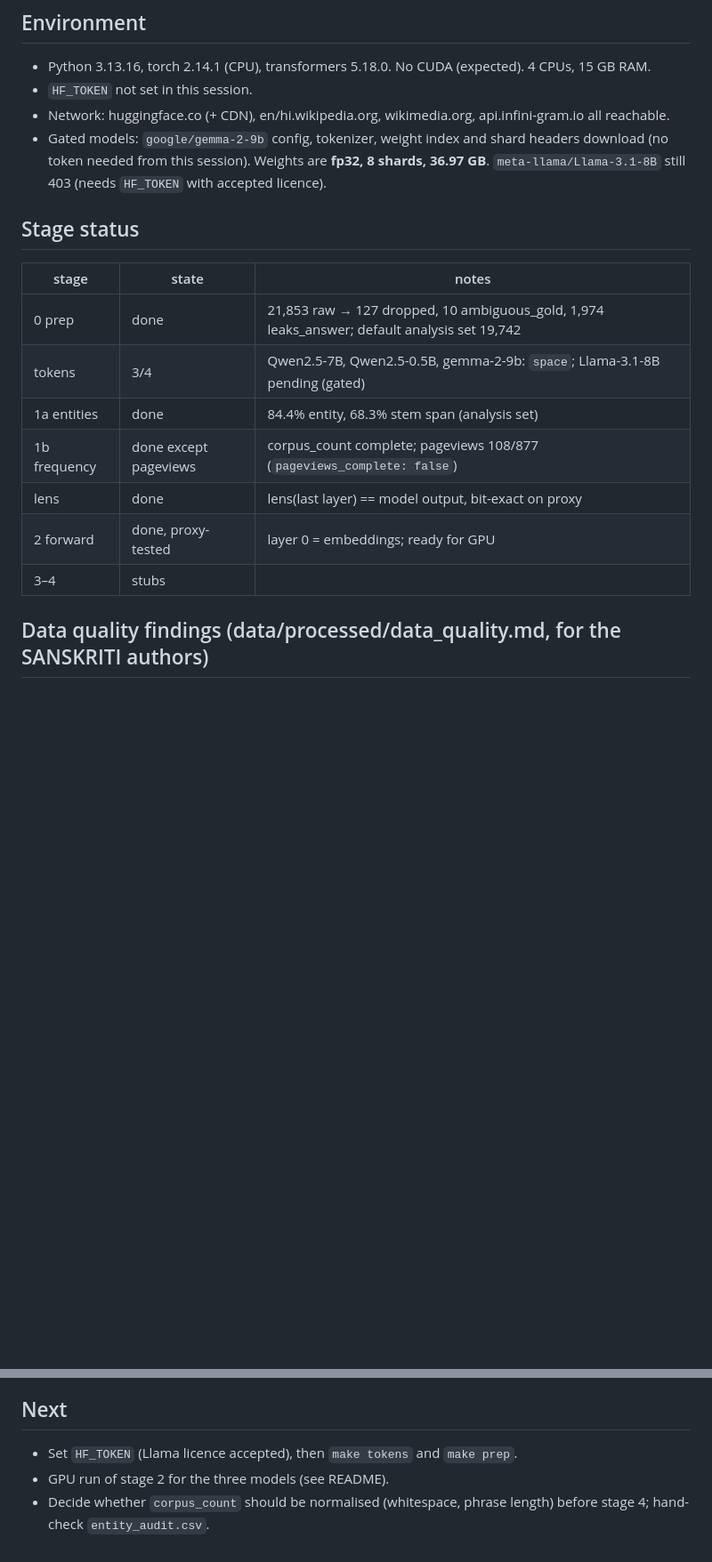
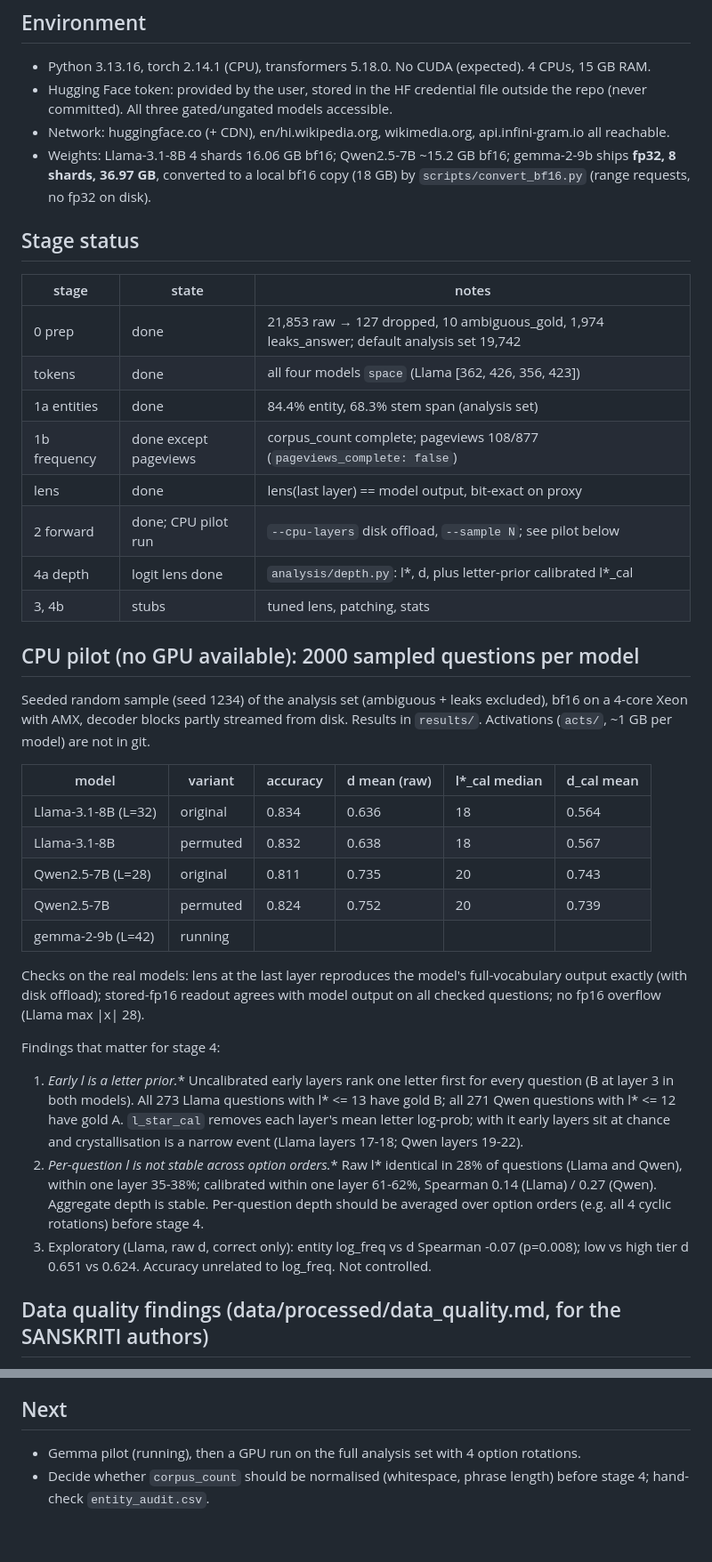
Before and after one commit to PARTHANAND0009/SANSKRITI, a Markdown page: STATUS.md, 2 parts joined by grey strips. Shown at 89% size. Drawn GitHub-style; blank space fills up the shorter version.

Commit message:
STATUS: CPU pilot results for Llama-3.1-8B and Qwen2.5-7B, findings for stage 4

```diff
--- a/STATUS.md
+++ b/STATUS.md
@@ -2,22 +2,54 @@
 
 ## Environment
 - Python 3.13.16, torch 2.14.1 (CPU), transformers 5.18.0. No CUDA (expected). 4 CPUs, 15 GB RAM.
-- `HF_TOKEN` not set in this session.
+- Hugging Face token: provided by the user, stored in the HF credential file outside the
+  repo (never committed). All three gated/ungated models accessible.
 - Network: huggingface.co (+ CDN), en/hi.wikipedia.org, wikimedia.org, api.infini-gram.io all reachable.
-- Gated models: `google/gemma-2-9b` config, tokenizer, weight index and shard headers download
-  (no token needed from this session). Weights are **fp32, 8 shards, 36.97 GB**.
-  `meta-llama/Llama-3.1-8B` still 403 (needs `HF_TOKEN` with accepted licence).
+- Weights: Llama-3.1-8B 4 shards 16.06 GB bf16; Qwen2.5-7B ~15.2 GB bf16; gemma-2-9b ships
+  **fp32, 8 shards, 36.97 GB**, converted to a local bf16 copy (18 GB) by
+  `scripts/convert_bf16.py` (range requests, no fp32 on disk).
 
 ## Stage status
 | stage | state | notes |
 |---|---|---|
 | 0 prep | done | 21,853 raw → 127 dropped, 10 ambiguous_gold, 1,974 leaks_answer; default analysis set 19,742 |
-| tokens | 3/4 | Qwen2.5-7B, Qwen2.5-0.5B, gemma-2-9b: `space`; Llama-3.1-8B pending (gated) |
+| tokens | done | all four models `space` (Llama [362, 426, 356, 423]) |
 | 1a entities | done | 84.4% entity, 68.3% stem span (analysis set) |
 | 1b frequency | done except pageviews | corpus_count complete; pageviews 108/877 (`pageviews_complete: false`) |
 | lens | done | lens(last layer) == model output, bit-exact on proxy |
-| 2 forward | done, proxy-tested | layer 0 = embeddings; ready for GPU |
-| 3–4 | stubs | |
+| 2 forward | done; CPU pilot run | `--cpu-layers` disk offload, `--sample N`; see pilot below |
+| 4a depth | logit lens done | `analysis/depth.py`: l*, d, plus letter-prior calibrated l*_cal |
+| 3, 4b | stubs | tuned lens, patching, stats |
+
+## CPU pilot (no GPU available): 2000 sampled questions per model
+Seeded random sample (seed 1234) of the analysis set (ambiguous + leaks excluded), bf16 on a
+4-core Xeon with AMX, decoder blocks partly streamed from disk. Results in `results/`.
+Activations (`acts/`, ~1 GB per model) are not in git.
+
+| model | variant | accuracy | d mean (raw) | l*_cal median | d_cal mean |
+|---|---|---|---|---|---|
+| Llama-3.1-8B (L=32) | original | 0.834 | 0.636 | 18 | 0.564 |
+| Llama-3.1-8B | permuted | 0.832 | 0.638 | 18 | 0.567 |
+| Qwen2.5-7B (L=28) | original | 0.811 | 0.735 | 20 | 0.743 |
+| Qwen2.5-7B | permuted | 0.824 | 0.752 | 20 | 0.739 |
+| gemma-2-9b (L=42) | running | | | | |
+
+Checks on the real models: lens at the last layer reproduces the model's full-vocabulary
+output exactly (with disk offload); stored-fp16 readout agrees with model output on all
+checked questions; no fp16 overflow (Llama max |x| 28).
+
+Findings that matter for stage 4:
+1. **Early l* is a letter prior.** Uncalibrated early layers rank one letter first for every
+   question (B at layer 3 in both models). All 273 Llama questions with l* <= 13 have gold B;
+   all 271 Qwen questions with l* <= 12 have gold A. `l_star_cal` removes each layer's mean
+   letter log-prob; with it early layers sit at chance and crystallisation is a narrow event
+   (Llama layers 17-18; Qwen layers 19-22).
+2. **Per-question l* is not stable across option orders.** Raw l* identical in 28% of
+   questions (Llama and Qwen), within one layer 35-38%; calibrated within one layer 61-62%,
+   Spearman 0.14 (Llama) / 0.27 (Qwen). Aggregate depth is stable. Per-question depth should
+   be averaged over option orders (e.g. all 4 cyclic rotations) before stage 4.
+3. Exploratory (Llama, raw d, correct only): entity log_freq vs d Spearman -0.07 (p=0.008);
+   low vs high tier d 0.651 vs 0.624. Accuracy unrelated to log_freq. Not controlled.
 
 ## Data quality findings (data/processed/data_quality.md, for the SANSKRITI authors)
 1. 127 rows: answer matches no option (dropped).
@@ -50,7 +82,6 @@ pageviews API rate-limits this cloud IP to about 4 requests/min (429, Retry-Afte
 so the remaining 769 take roughly 3 hours.
 
 ## Next
-- Set `HF_TOKEN` (Llama licence accepted), then `make tokens` and `make prep`.
-- GPU run of stage 2 for the three models (see README).
+- Gemma pilot (running), then a GPU run on the full analysis set with 4 option rotations.
 - Decide whether `corpus_count` should be normalised (whitespace, phrase length) before
   stage 4; hand-check `entity_audit.csv`.
```
Also changed, not shown: other parts of STATUS.md (+1 -1 lines).
